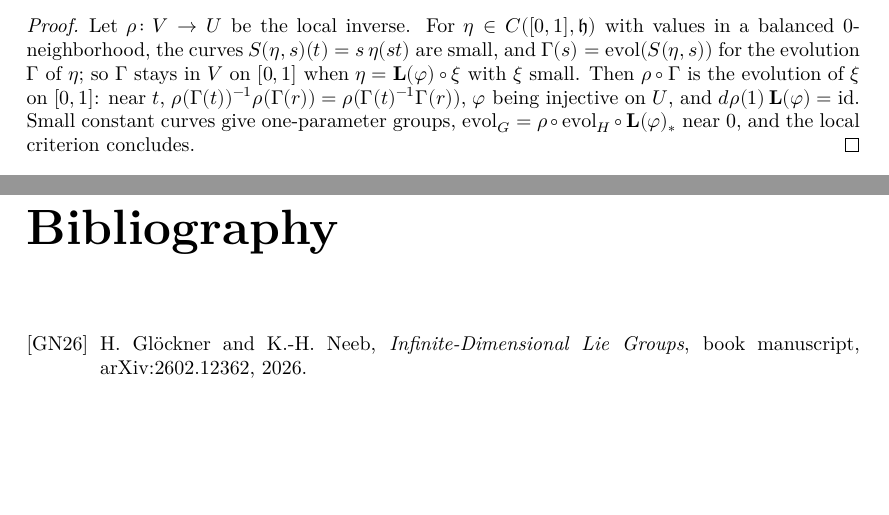
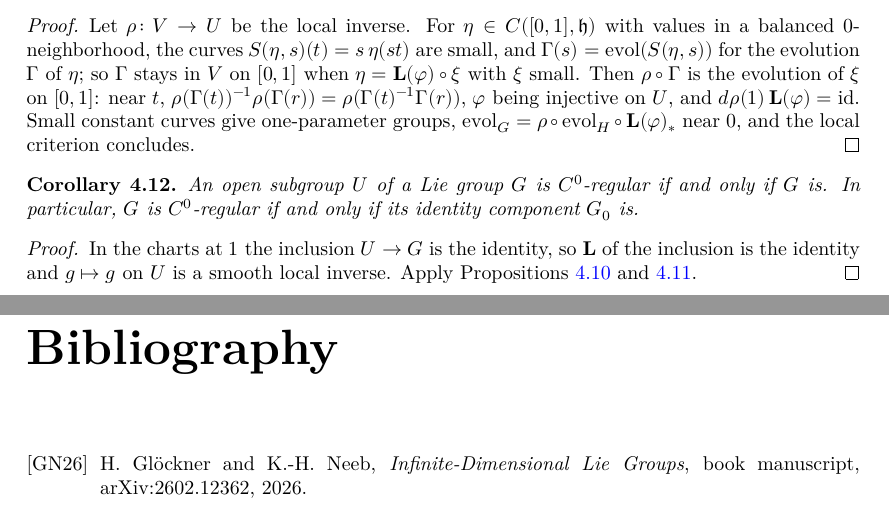
Before and after one commit to glaroton/lc-lie-groups, a LaTeX document (blueprint/src/print.tex, which reads blueprint/src/chapters/regular.tex): two parts of pages 16 and 17 of 17, joined at a grey line, cut so that both start at the same text, the shorter picture padded with empty space. Compiled offline with XeLaTeX.

Commit message:
An open subgroup is C⁰-regular iff the group is (GN26 Proposition 6.1.5)
In particular G is C⁰-regular iff its identity component G₀ is.

Co-Authored-By: Claude Opus 5.5 <noreply@anthropic.com>

```diff
--- a/blueprint/src/chapters/regular.tex
+++ b/blueprint/src/chapters/regular.tex
@@ -259,3 +259,20 @@ available as locally convex spaces.
   one-parameter groups, $\mathrm{evol}_G = \rho\circ\mathrm{evol}_H\circ\mathbf{L}(\varphi)_*$ near $0$,
   and the local criterion concludes.
 \end{proof}
+
+\begin{corollary}
+  \label{cor:regular-open-subgroup}
+  \lean{LocallyConvex.LieGroups.MBLieGroup.isC0Regular_openSubgroup_iff,
+    LocallyConvex.LieGroups.MBLieGroup.isC0Regular_identityComponent_iff}
+  \leanok
+  \uses{prop:regular-hom, prop:regular-lift, thm:open-subgroup}
+  An open subgroup $U$ of a Lie group $G$ is $C^0$-regular if and only if $G$ is. In particular,
+  $G$ is $C^0$-regular if and only if its identity component $G_0$ is.
+\end{corollary}
+
+\begin{proof}
+  \leanok
+  In the charts at $1$ the inclusion $U \to G$ is the identity, so $\mathbf{L}$ of the inclusion is
+  the identity and $g \mapsto g$ on $U$ is a smooth local inverse. Apply
+  Propositions~\ref{prop:regular-hom} and~\ref{prop:regular-lift}.
+\end{proof}
```
Also changed, not shown: README.md, 3 other files.
